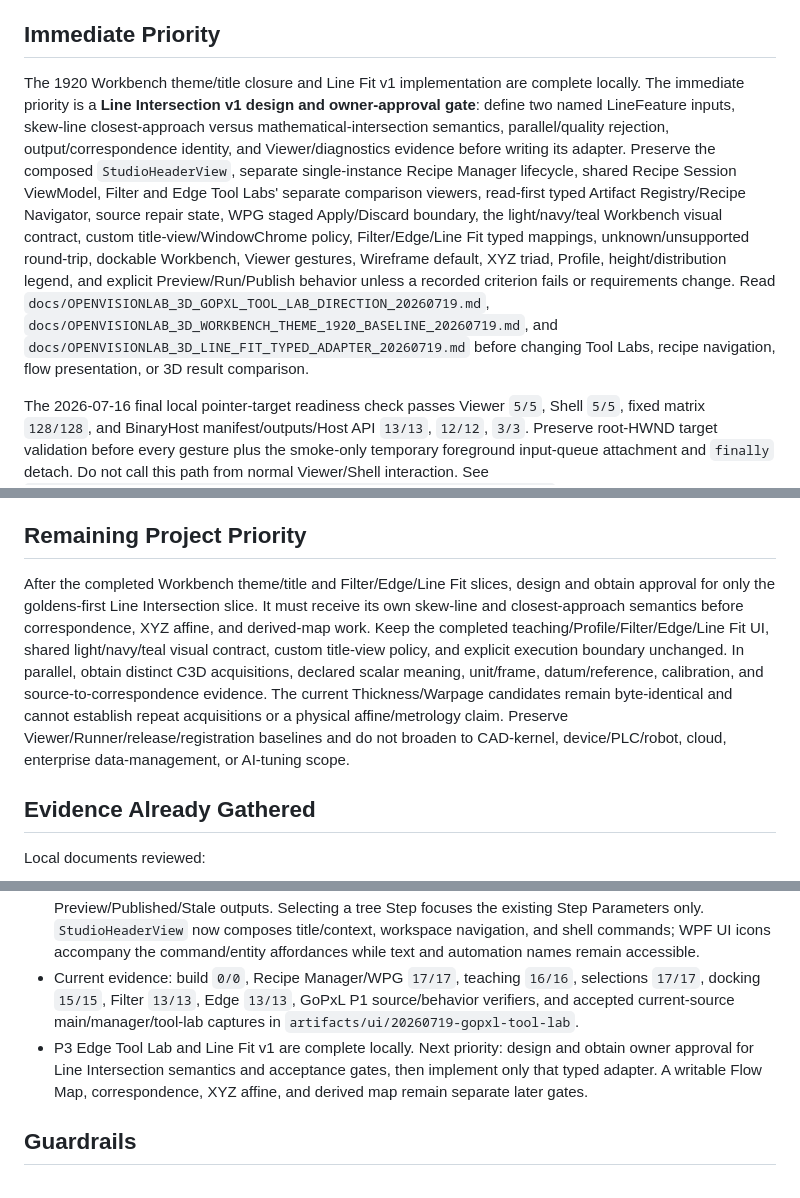
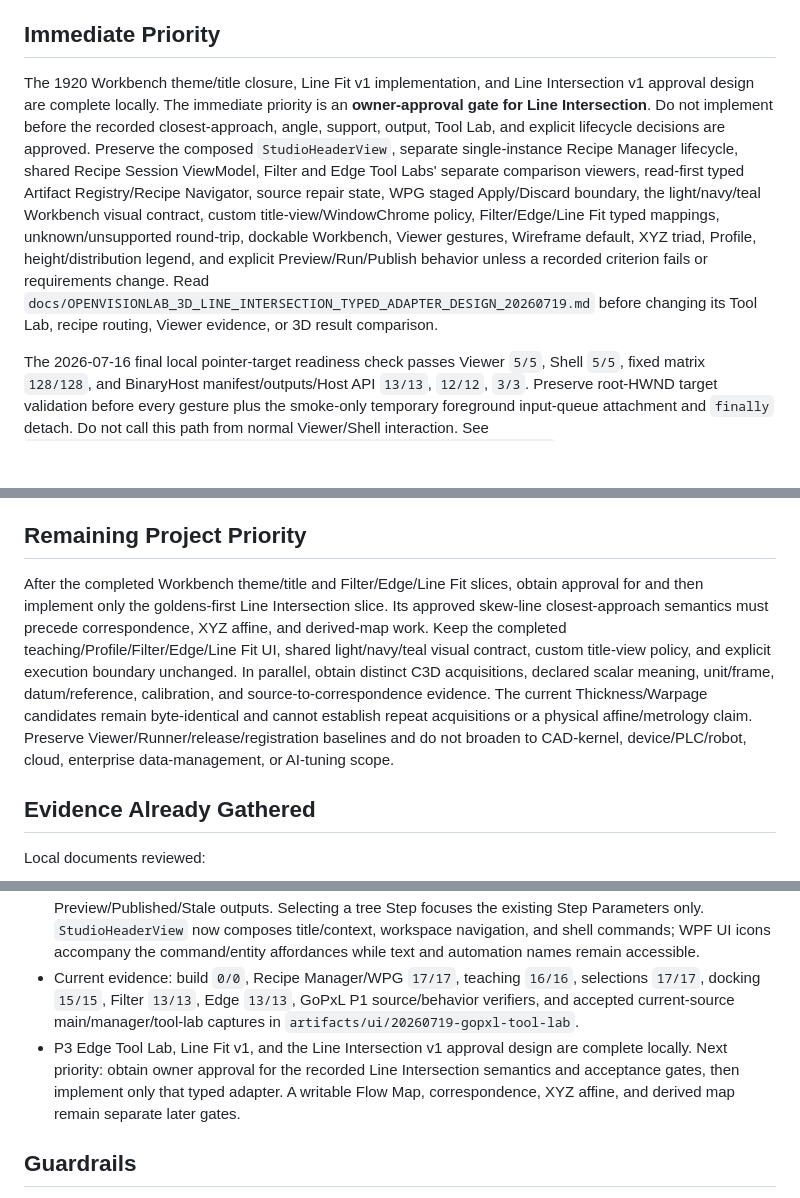
Before and after one commit to Noah8218/OpenVisionLab-3D-Studio, a Markdown page: docs/OPENVISIONLAB_3D_NEXT_SESSION_HANDOFF.md, 3 parts joined by grey strips. Drawn GitHub-style; blank space fills up the shorter version.

Commit message:
docs: define line intersection approval gate

```diff
--- a/docs/OPENVISIONLAB_3D_NEXT_SESSION_HANDOFF.md
+++ b/docs/OPENVISIONLAB_3D_NEXT_SESSION_HANDOFF.md
@@ -115,7 +117,7 @@ Generic Tool Recipe Teaching v1 is also complete as a non-executing authoring sl
 
 ## Immediate Priority
 
-The 1920 Workbench theme/title closure and Line Fit v1 implementation are complete locally. The immediate priority is a **Line Intersection v1 design and owner-approval gate**: define two named LineFeature inputs, skew-line closest-approach versus mathematical-intersection semantics, parallel/quality rejection, output/correspondence identity, and Viewer/diagnostics evidence before writing its adapter. Preserve the composed `StudioHeaderView`, separate single-instance Recipe Manager lifecycle, shared Recipe Session ViewModel, Filter and Edge Tool Labs' separate comparison viewers, read-first typed Artifact Registry/Recipe Navigator, source repair state, WPG staged Apply/Discard boundary, the light/navy/teal Workbench visual contract, custom title-view/WindowChrome policy, Filter/Edge/Line Fit typed mappings, unknown/unsupported round-trip, dockable Workbench, Viewer gestures, Wireframe default, XYZ triad, Profile, height/distribution legend, and explicit Preview/Run/Publish behavior unless a recorded criterion fails or requirements change. Read `docs/OPENVISIONLAB_3D_GOPXL_TOOL_LAB_DIRECTION_20260719.md`, `docs/OPENVISIONLAB_3D_WORKBENCH_THEME_1920_BASELINE_20260719.md`, and `docs/OPENVISIONLAB_3D_LINE_FIT_TYPED_ADAPTER_20260719.md` before changing Tool Labs, recipe navigation, flow presentation, or 3D result comparison.
+The 1920 Workbench theme/title closure, Line Fit v1 implementation, and Line Intersection v1 approval design are complete locally. The immediate priority is an **owner-approval gate for Line Intersection**. Do not implement before the recorded closest-approach, angle, support, output, Tool Lab, and explicit lifecycle decisions are approved. Preserve the composed `StudioHeaderView`, separate single-instance Recipe Manager lifecycle, shared Recipe Session ViewModel, Filter and Edge Tool Labs' separate comparison viewers, read-first typed Artifact Registry/Recipe Navigator, source repair state, WPG staged Apply/Discard boundary, the light/navy/teal Workbench visual contract, custom title-view/WindowChrome policy, Filter/Edge/Line Fit typed mappings, unknown/unsupported round-trip, dockable Workbench, Viewer gestures, Wireframe default, XYZ triad, Profile, height/distribution legend, and explicit Preview/Run/Publish behavior unless a recorded criterion fails or requirements change. Read `docs/OPENVISIONLAB_3D_LINE_INTERSECTION_TYPED_ADAPTER_DESIGN_20260719.md` before changing its Tool Lab, recipe routing, Viewer evidence, or 3D result comparison.
 
 The 2026-07-16 final local pointer-target readiness check passes Viewer `5/5`, Shell `5/5`, fixed matrix `128/128`, and BinaryHost manifest/outputs/Host API `13/13`, `12/12`, `3/3`. Preserve root-HWND target validation before every gesture plus the smoke-only temporary foreground input-queue attachment and `finally` detach. Do not call this path from normal Viewer/Shell interaction. See `docs/OPENVISIONLAB_3D_VIEWER_POINTER_TARGET_RELIABILITY_20260716.md`.
 
@@ -294,7 +296,7 @@ Next implementation should stay inspection-workflow-first while preserving the V
 
 ## Remaining Project Priority
 
-After the completed Workbench theme/title and Filter/Edge/Line Fit slices, design and obtain approval for only the goldens-first Line Intersection slice. It must receive its own skew-line and closest-approach semantics before correspondence, XYZ affine, and derived-map work. Keep the completed teaching/Profile/Filter/Edge/Line Fit UI, shared light/navy/teal visual contract, custom title-view policy, and explicit execution boundary unchanged. In parallel, obtain distinct C3D acquisitions, declared scalar meaning, unit/frame, datum/reference, calibration, and source-to-correspondence evidence. The current Thickness/Warpage candidates remain byte-identical and cannot establish repeat acquisitions or a physical affine/metrology claim. Preserve Viewer/Runner/release/registration baselines and do not broaden to CAD-kernel, device/PLC/robot, cloud, enterprise data-management, or AI-tuning scope.
+After the completed Workbench theme/title and Filter/Edge/Line Fit slices, obtain approval for and then implement only the goldens-first Line Intersection slice. Its approved skew-line closest-approach semantics must precede correspondence, XYZ affine, and derived-map work. Keep the completed teaching/Profile/Filter/Edge/Line Fit UI, shared light/navy/teal visual contract, custom title-view policy, and explicit execution boundary unchanged. In parallel, obtain distinct C3D acquisitions, declared scalar meaning, unit/frame, datum/reference, calibration, and source-to-correspondence evidence. The current Thickness/Warpage candidates remain byte-identical and cannot establish repeat acquisitions or a physical affine/metrology claim. Preserve Viewer/Runner/release/registration baselines and do not broaden to CAD-kernel, device/PLC/robot, cloud, enterprise data-management, or AI-tuning scope.
 
 ## Evidence Already Gathered
 
@@ -678,7 +680,7 @@ Build and smoke evidence:
 - GoPxL Tool Lab P1 implementation: `Recipe Manager` opens one modeless window reused by reference; `Filter Tool Lab` hosts distinct Source and Filter Preview C3D Viewers plus the existing typed WPG inspector. Filter preview is still explicit and its display is routed to the Tool Lab while it is visible, so the primary Workbench Viewer remains the source comparison surface. No automatic execution or recipe mutation occurs when opening either window.
 - GoPxL Tool Lab P2 implementation: `ArtifactRegistry` and `Recipe Navigator` are ViewModel-owned read-first projections. They retain typed source/selection/output identity and distinguish declared from current Preview/Published/Stale outputs. Selecting a tree Step focuses the existing Step Parameters only. `StudioHeaderView` now composes title/context, workspace navigation, and shell commands; WPF UI icons accompany the command/entity affordances while text and automation names remain accessible.
 - Current evidence: build `0/0`, Recipe Manager/WPG `17/17`, teaching `16/16`, selections `17/17`, docking `15/15`, Filter `13/13`, Edge `13/13`, GoPxL P1 source/behavior verifiers, and accepted current-source main/manager/tool-lab captures in `artifacts/ui/20260719-gopxl-tool-lab`.
-- P3 Edge Tool Lab and Line Fit v1 are complete locally. Next priority: design and obtain owner approval for Line Intersection semantics and acceptance gates, then implement only that typed adapter. A writable Flow Map, correspondence, XYZ affine, and derived map remain separate later gates.
+- P3 Edge Tool Lab, Line Fit v1, and the Line Intersection v1 approval design are complete locally. Next priority: obtain owner approval for the recorded Line Intersection semantics and acceptance gates, then implement only that typed adapter. A writable Flow Map, correspondence, XYZ affine, and derived map remain separate later gates.
 
 ## Guardrails
 
```
Also changed, not shown: other parts of docs/OPENVISIONLAB_3D_NEXT_SESSION_HANDOFF.md (+2 -0 lines), docs/OPENVISIONLAB_3D_LINE_INTERSECTION_TYPED_ADAPTER_DESIGN_20260719.md (added, +439 -0 lines).
